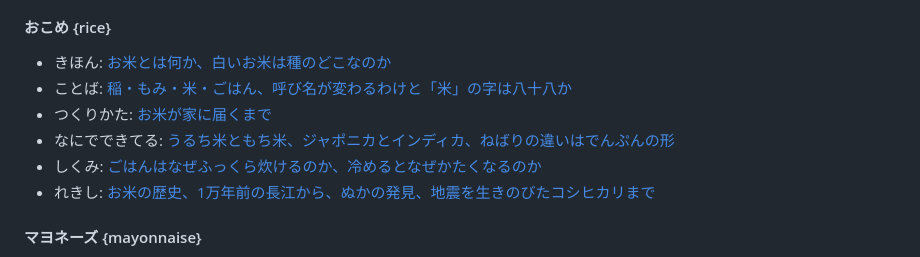
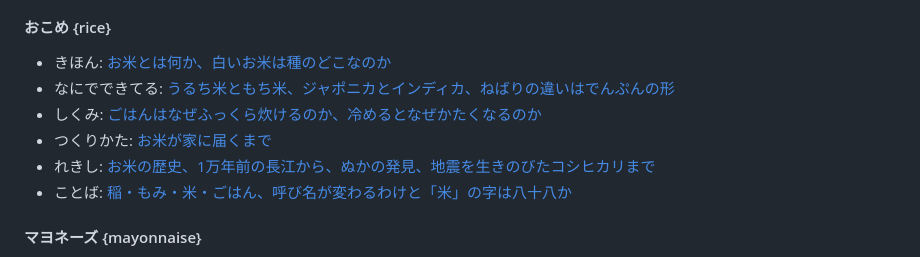
Before and after one commit to nozomitaguchi/everyday-trivia, a Markdown page: README.md, the part around the change. GitHub-like rendering.

```diff
--- a/README.md
+++ b/README.md
@@ -150,11 +150,11 @@ tags: [ジャンル, ...]
 
 #### おこめ {rice}
 - きほん: [お米とは何か、白いお米は種のどこなのか](trivia/rice-basics.md)
-- ことば: [稲・もみ・米・ごはん、呼び名が変わるわけと「米」の字は八十八か](trivia/rice-words.md)
-- つくりかた: [お米が家に届くまで](trivia/rice-to-table.md)
 - なにでできてる: [うるち米ともち米、ジャポニカとインディカ、ねばりの違いはでんぷんの形](trivia/rice-types.md)
 - しくみ: [ごはんはなぜふっくら炊けるのか、冷めるとなぜかたくなるのか](trivia/rice-cooking.md)
+- つくりかた: [お米が家に届くまで](trivia/rice-to-table.md)
 - れきし: [お米の歴史、1万年前の長江から、ぬかの発見、地震を生きのびたコシヒカリまで](trivia/rice-history.md)
+- ことば: [稲・もみ・米・ごはん、呼び名が変わるわけと「米」の字は八十八か](trivia/rice-words.md)
 
 #### マヨネーズ {mayonnaise}
 - なにでできてる: [マヨネーズは何でできているか](trivia/mayonnaise-emulsion.md)
```
Also changed, not shown: items/rice.md (added, +15 -0 lines).
